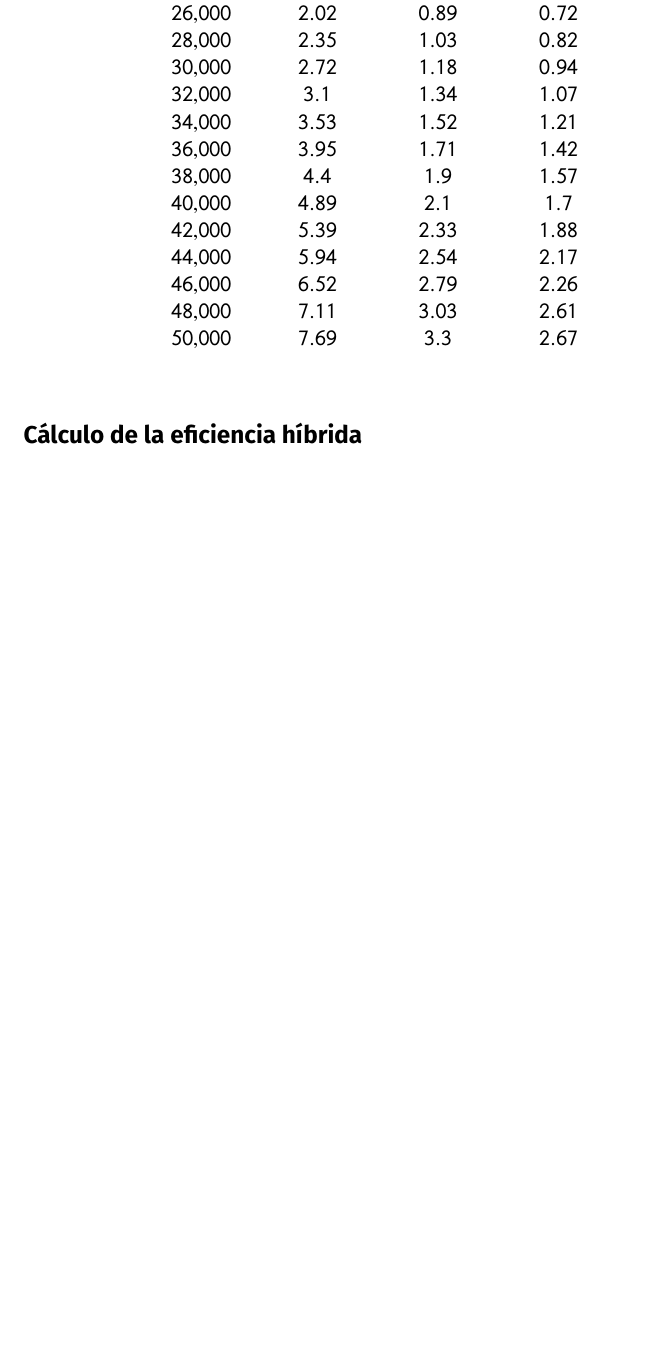
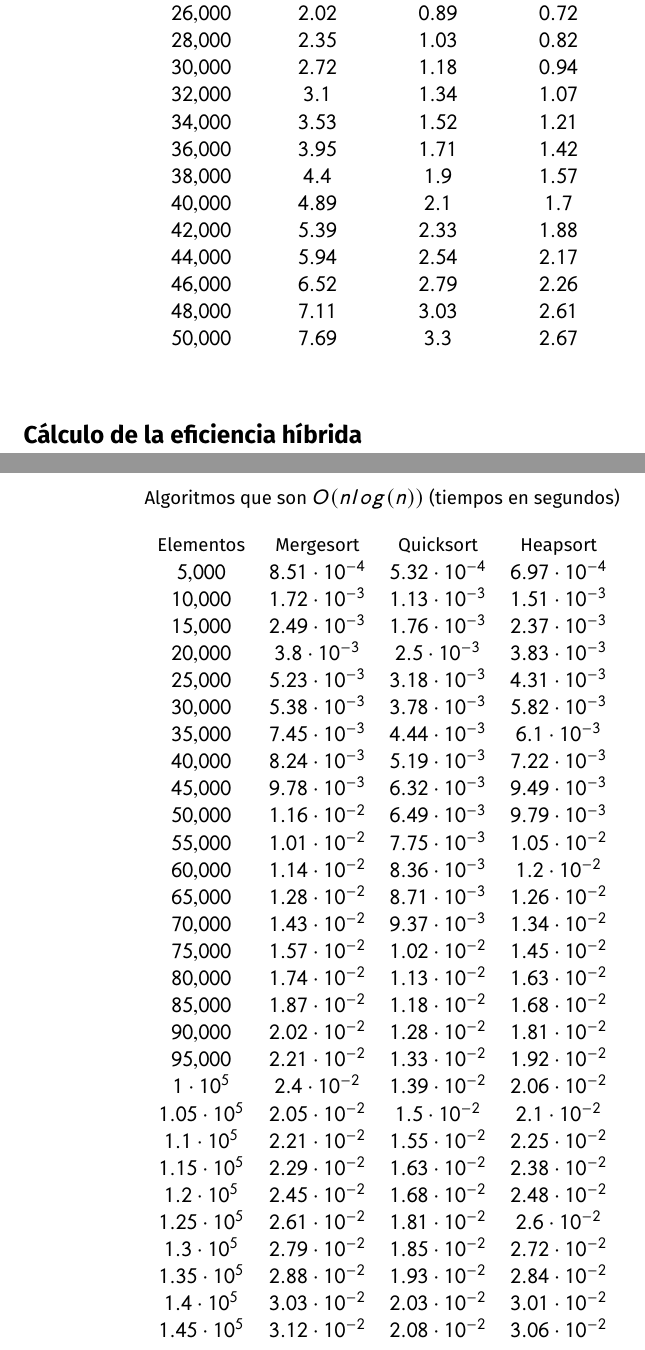
Before and after one commit to jmml97/alg-practicas, a LaTeX document (p1/memoria.tex): part of page 8 of 8 before the commit and two parts of pages 8 and 9 of 9 after it, the two joined at a grey line, cut so that both start at the same text, the shorter picture padded with empty space. Compiled offline with pdfLaTeX.

Commit message:
Añadida tabla algoritmos nlogn

```diff
--- a/p1/memoria.tex
+++ b/p1/memoria.tex
@@ -117,5 +117,20 @@ Algunas tablas:
 	\pgfplotstabletypeset[columns={0, Burbuja, Selección, Inserción}]{\burbujalinuxOCero}
 \end{figure*}
+
+\pgfplotstableread{datos/mergesort_datos/mergesort-linux-O0.dat}\mergesortlinuxOCero
+\pgfplotstableread{datos/quicksort_datos/quicksort-linux-O0.dat}\quicksortlinuxOCero
+\pgfplotstableread{datos/heapsort_datos/heapsort-linux-O0.dat}\heapsortlinuxOCero
+
+\pgfplotstablecreatecol[copy column from table={\mergesortlinuxOCero}{[index] 1}] {Mergesort} {\mergesortlinuxOCero}
+\pgfplotstablecreatecol[copy column from table={\quicksortlinuxOCero}{[index] 1}] {Quicksort} {\mergesortlinuxOCero}
+\pgfplotstablecreatecol[copy column from table={\heapsortlinuxOCero}{[index] 1}] {Heapsort} {\mergesortlinuxOCero}
+
+\begin{figure*}[h]
+	\centering
+	\caption*{Algoritmos que son $O(nlog(n))$ (tiempos en segundos)}
+	\pgfplotstabletypeset[columns={0, Mergesort, Quicksort, Heapsort}]{\mergesortlinuxOCero}
+\end{figure*}
+
 
 
 \section*{Cálculo de la eficiencia híbrida}
```
Also changed, not shown: p1/presentacion.tex (+12 -11 lines), p1/.texpadtmp/memoria.ps, p1/.texpadtmp/presentacion.ps, p1/memoria.pdf, p1/memoria.ps, p1/presentacion.pdf, p1/presentacion.ps, p1/memoria.tex (2 more changed lines), 8 other files.
